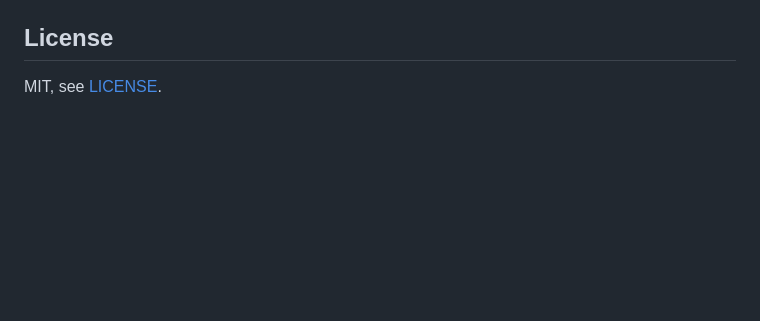
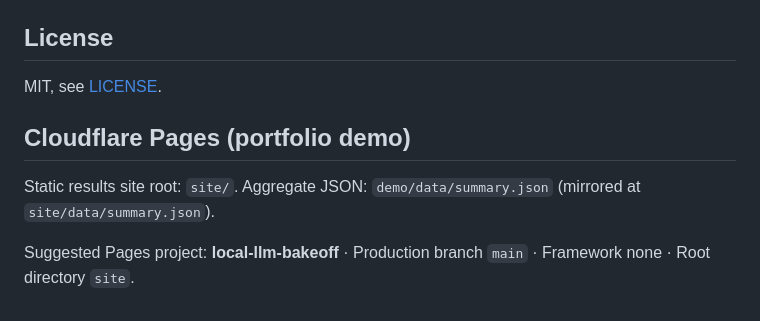
Before and after one commit to SuperJohn/local-llm-bakeoff, a Markdown page: README.md, the part around the change. Drawn GitHub-style; blank space fills up the shorter version.

```diff
--- a/README.md
+++ b/README.md
@@ -98,3 +98,9 @@ tests/          pytest, no Ollama required
 ## License
 
 MIT, see [LICENSE](LICENSE).
+
+## Cloudflare Pages (portfolio demo)
+
+Static results site root: `site/`. Aggregate JSON: `demo/data/summary.json` (mirrored at `site/data/summary.json`).
+
+Suggested Pages project: **local-llm-bakeoff** · Production branch `main` · Framework none · Root directory `site`.
```
Also changed, not shown: demo/data/README.md (added, +8 -0 lines), site/assets/agent_complete.png (added), site/assets/vision_latency.png (added), site/assets/voice_tps.png (added), site/assets/voice_ttft.png (added), 4 other files.
